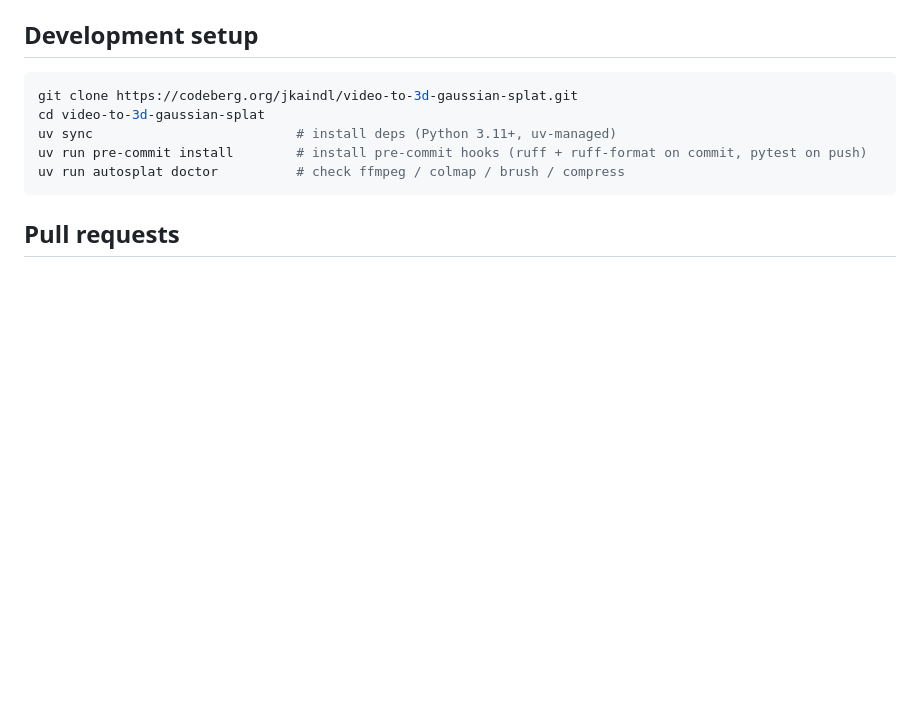
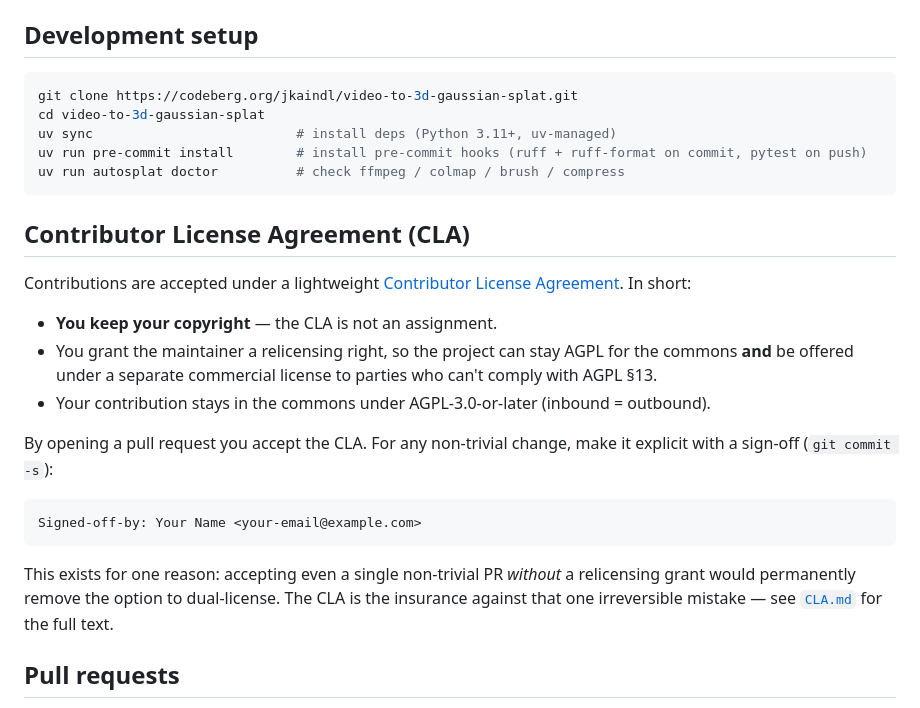
Before and after one commit to johannes-kaindl/autosplat, a Markdown page: pipeline/CONTRIBUTING.md, the part around the change. Rendered like a GitHub page; blank space fills up the shorter version.

````diff
--- a/pipeline/CONTRIBUTING.md
+++ b/pipeline/CONTRIBUTING.md
@@ -24,6 +24,22 @@ uv sync                          # install deps (Python 3.11+, uv-managed)
 uv run pre-commit install        # install pre-commit hooks (ruff + ruff-format on commit, pytest on push)
 uv run autosplat doctor          # check ffmpeg / colmap / brush / compress
 ```
+
+## Contributor License Agreement (CLA)
+
+Contributions are accepted under a lightweight [Contributor License Agreement](CLA.md). In short:
+
+- **You keep your copyright** — the CLA is not an assignment.
+- You grant the maintainer a relicensing right, so the project can stay AGPL for the commons **and** be offered under a separate commercial license to parties who can't comply with AGPL §13.
+- Your contribution stays in the commons under AGPL-3.0-or-later (inbound = outbound).
+
+By opening a pull request you accept the CLA. For any non-trivial change, make it explicit with a sign-off (`git commit -s`):
+
+```
+Signed-off-by: Your Name <your-email@example.com>
+```
+
+This exists for one reason: accepting even a single non-trivial PR *without* a relicensing grant would permanently remove the option to dual-license. The CLA is the insurance against that one irreversible mistake — see [`CLA.md`](CLA.md) for the full text.
 
 ## Pull requests
 
````
Also changed, not shown: pipeline/CLA.md (added, +108 -0 lines), pipeline/README.md (+8 -0 lines).
